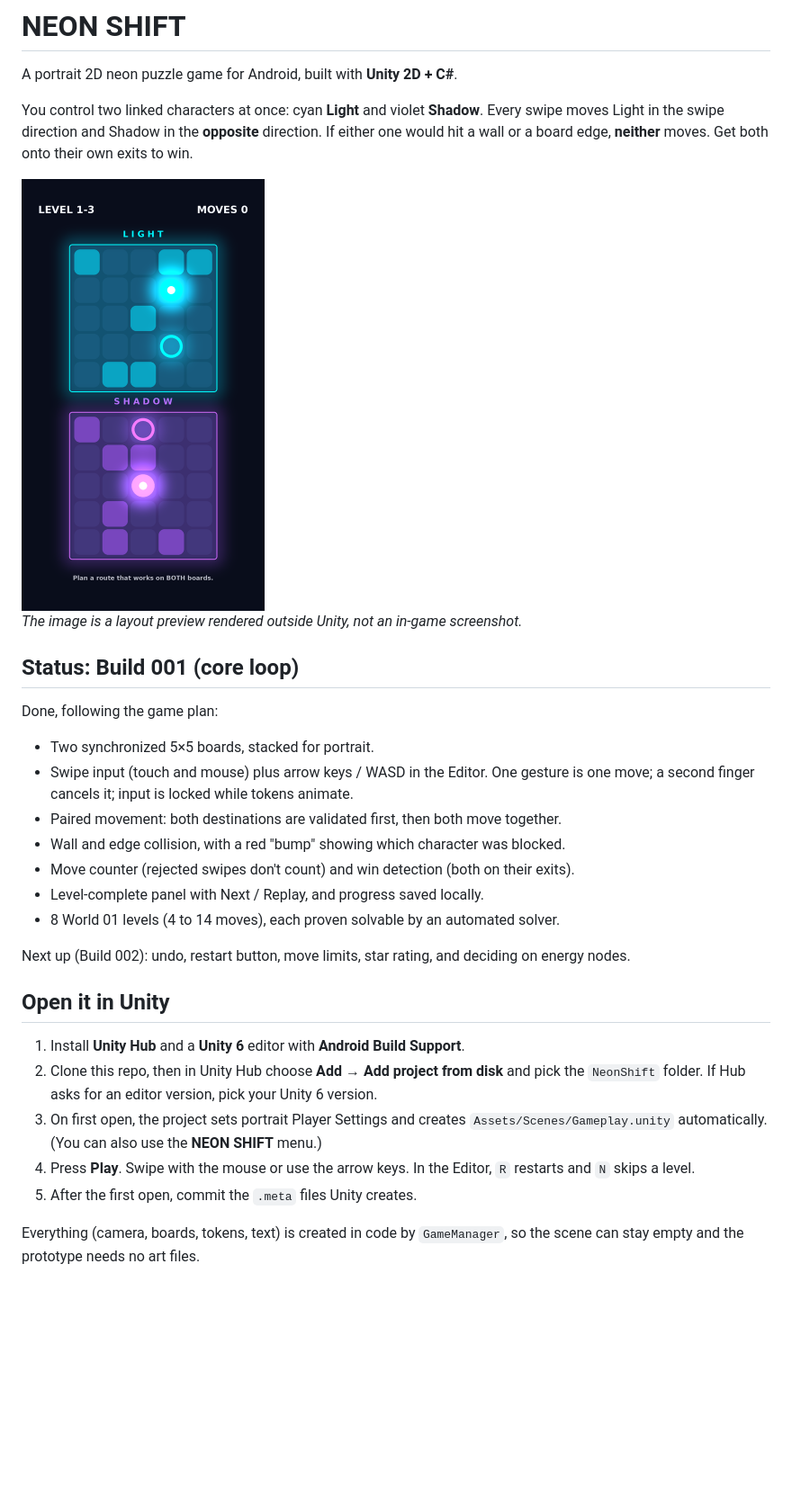
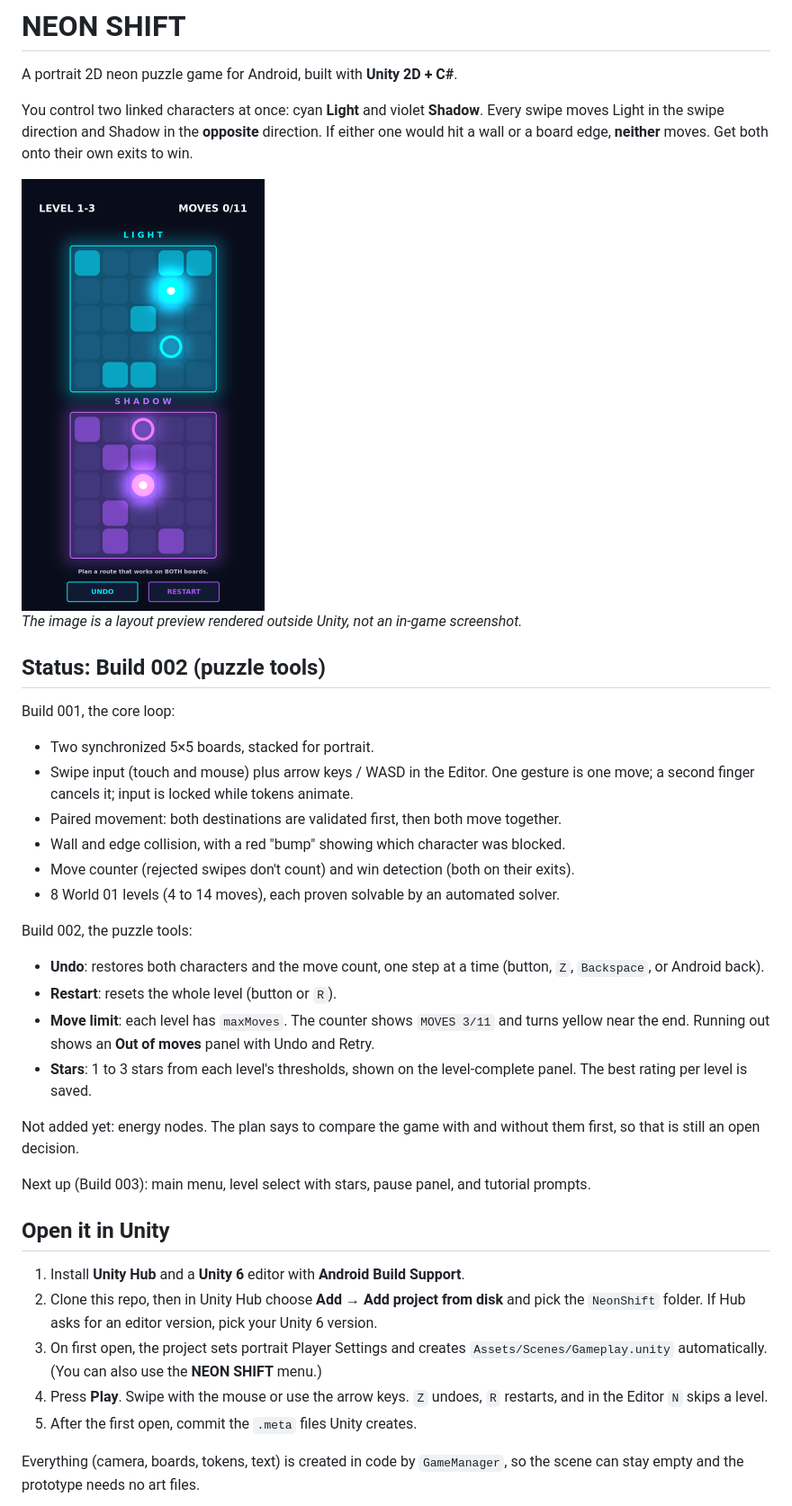
Before and after one commit to mianalihassan0038-ui/NeonShift, a Markdown page: README.md, the part around one of its changes. Shown at 90% size. Drawn GitHub-style; pictures changed too: docs/layout-preview.png; blank space fills up the shorter version.

```diff
--- a/README.md
+++ b/README.md
@@ -10,26 +10,34 @@ If either one would hit a wall or a board edge, **neither** moves. Get both onto
 
 _The image is a layout preview rendered outside Unity, not an in-game screenshot._
 
-## Status: Build 001 (core loop)
+## Status: Build 002 (puzzle tools)
 
-Done, following the game plan:
+Build 001, the core loop:
 
 - Two synchronized 5×5 boards, stacked for portrait.
 - Swipe input (touch and mouse) plus arrow keys / WASD in the Editor. One gesture is one move; a second finger cancels it; input is locked while tokens animate.
 - Paired movement: both destinations are validated first, then both move together.
 - Wall and edge collision, with a red "bump" showing which character was blocked.
 - Move counter (rejected swipes don't count) and win detection (both on their exits).
-- Level-complete panel with Next / Replay, and progress saved locally.
 - 8 World 01 levels (4 to 14 moves), each proven solvable by an automated solver.
 
-Next up (Build 002): undo, restart button, move limits, star rating, and deciding on energy nodes.
+Build 002, the puzzle tools:
+
+- **Undo**: restores both characters and the move count, one step at a time (button, `Z`, `Backspace`, or Android back).
+- **Restart**: resets the whole level (button or `R`).
+- **Move limit**: each level has `maxMoves`. The counter shows `MOVES 3/11` and turns yellow near the end. Running out shows an **Out of moves** panel with Undo and Retry.
+- **Stars**: 1 to 3 stars from each level's thresholds, shown on the level-complete panel. The best rating per level is saved.
+
+Not added yet: energy nodes. The plan says to compare the game with and without them first, so that is still an open decision.
+
+Next up (Build 003): main menu, level select with stars, pause panel, and tutorial prompts.
 
 ## Open it in Unity
 
 1. Install **Unity Hub** and a **Unity 6** editor with **Android Build Support**.
 2. Clone this repo, then in Unity Hub choose **Add → Add project from disk** and pick the `NeonShift` folder. If Hub asks for an editor version, pick your Unity 6 version.
 3. On first open, the project sets portrait Player Settings and creates `Assets/Scenes/Gameplay.unity` automatically. (You can also use the **NEON SHIFT** menu.)
-4. Press **Play**. Swipe with the mouse or use the arrow keys. In the Editor, `R` restarts and `N` skips a level.
+4. Press **Play**. Swipe with the mouse or use the arrow keys. `Z` undoes, `R` restarts, and in the Editor `N` skips a level.
 5. After the first open, commit the `.meta` files Unity creates.
 
 Everything (camera, boards, tokens, text) is created in code by `GameManager`, so the scene can stay empty and the prototype needs no art files.
```
Also changed, not shown: other parts of README.md (+5 -4 lines), 13 other files.
